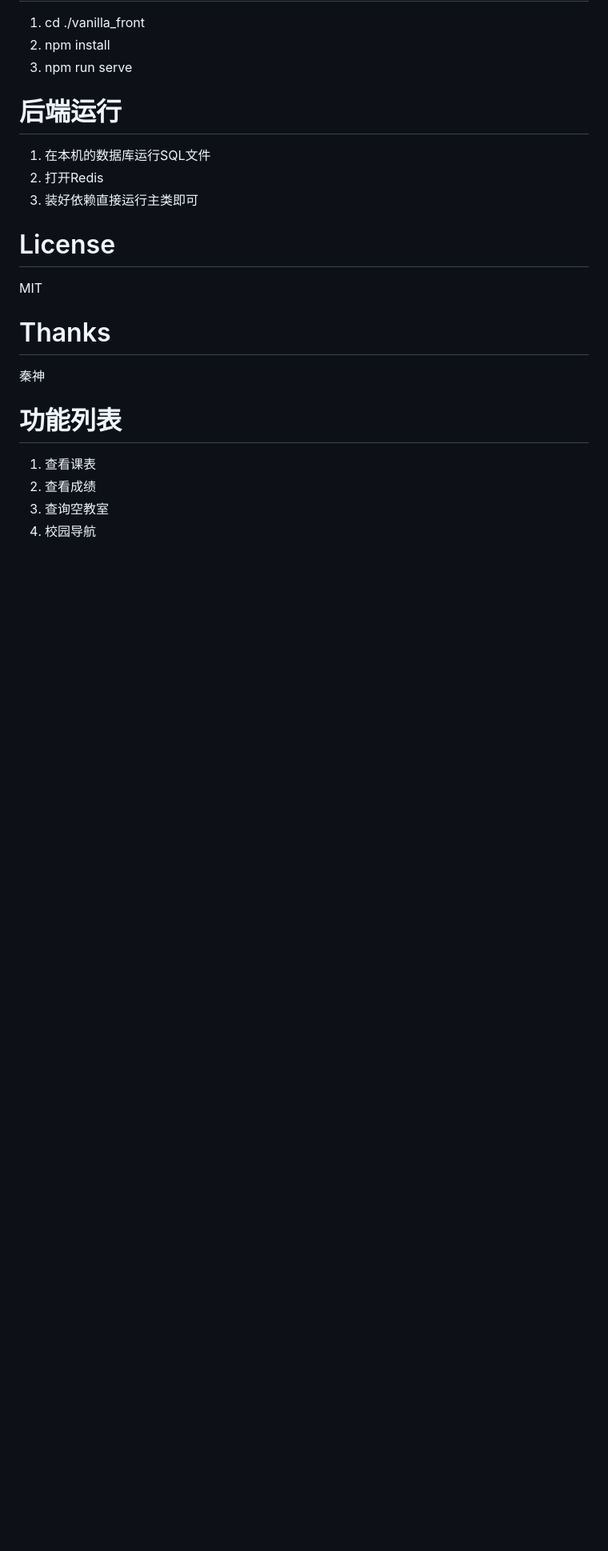
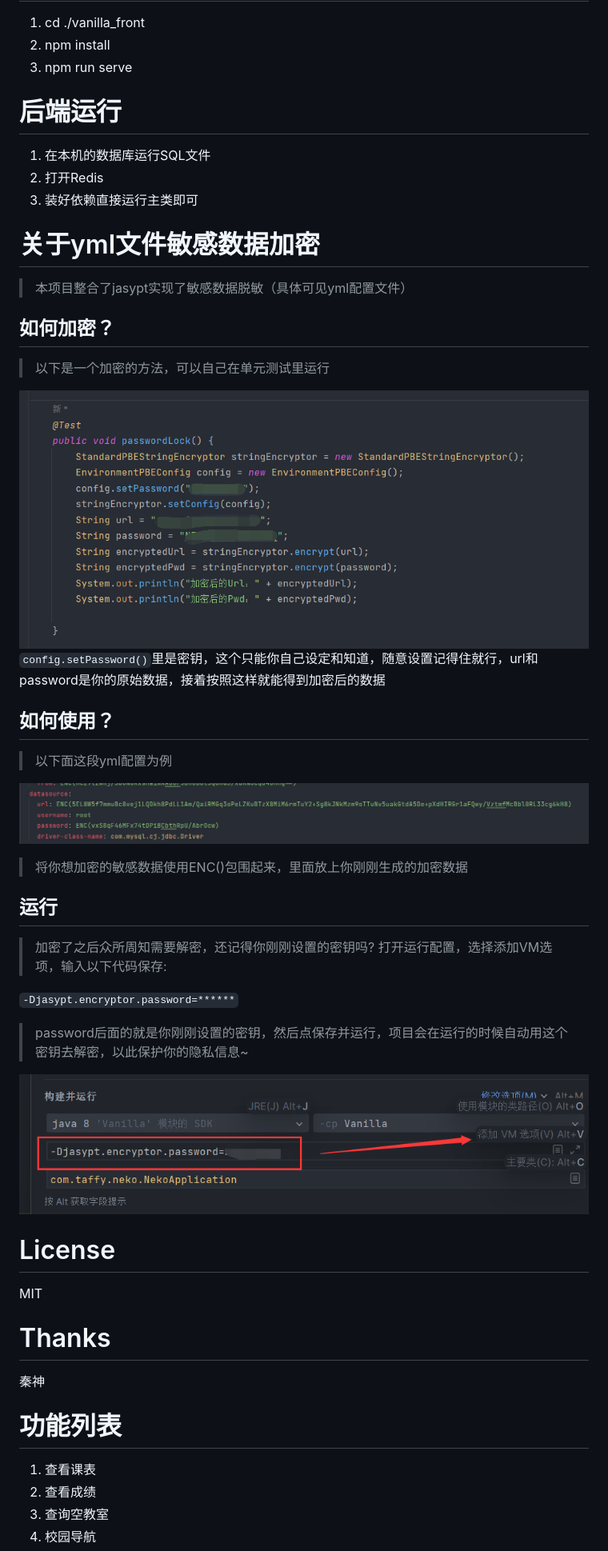
Before and after one commit to wabshs/Vanilla, a Markdown page: README.md, the part around the change. Shown at 80% size. Drawn GitHub-style; pictures changed too: pics/1.png (added), pics/img.png (added), pics/img1.png (added); blank space fills up the shorter version.

Commit message:
[add] 完善README

```diff
--- a/README.md
+++ b/README.md
@@ -29,6 +29,29 @@
 2. 打开Redis
 3. 装好依赖直接运行主类即可
 
+# 关于yml文件敏感数据加密
+>本项目整合了jasypt实现了敏感数据脱敏（具体可见yml配置文件）
+## 如何加密？
+>以下是一个加密的方法，可以自己在单元测试里运行
+
+![img.png](pics/img.png)
+`config.setPassword()`里是密钥，这个只能你自己设定和知道，随意设置记得住就行，url和password是你的原始数据，接着按照这样就能得到加密后的数据
+
+## 如何使用？
+>以下面这段yml配置为例
+
+![1.png](pics/1.png)
+>将你想加密的敏感数据使用ENC()包围起来，里面放上你刚刚生成的加密数据
+
+## 运行
+>加密了之后众所周知需要解密，还记得你刚刚设置的密钥吗?
+> 打开运行配置，选择添加VM选项，输入以下代码保存:
+
+`-Djasypt.encryptor.password=******`
+> password后面的就是你刚刚设置的密钥，然后点保存并运行，项目会在运行的时候自动用这个密钥去解密，以此保护你的隐私信息~
+
+![img.png](pics/img1.png)
+
 # License
 MIT
 
```
Also changed, not shown: 1 other file.
